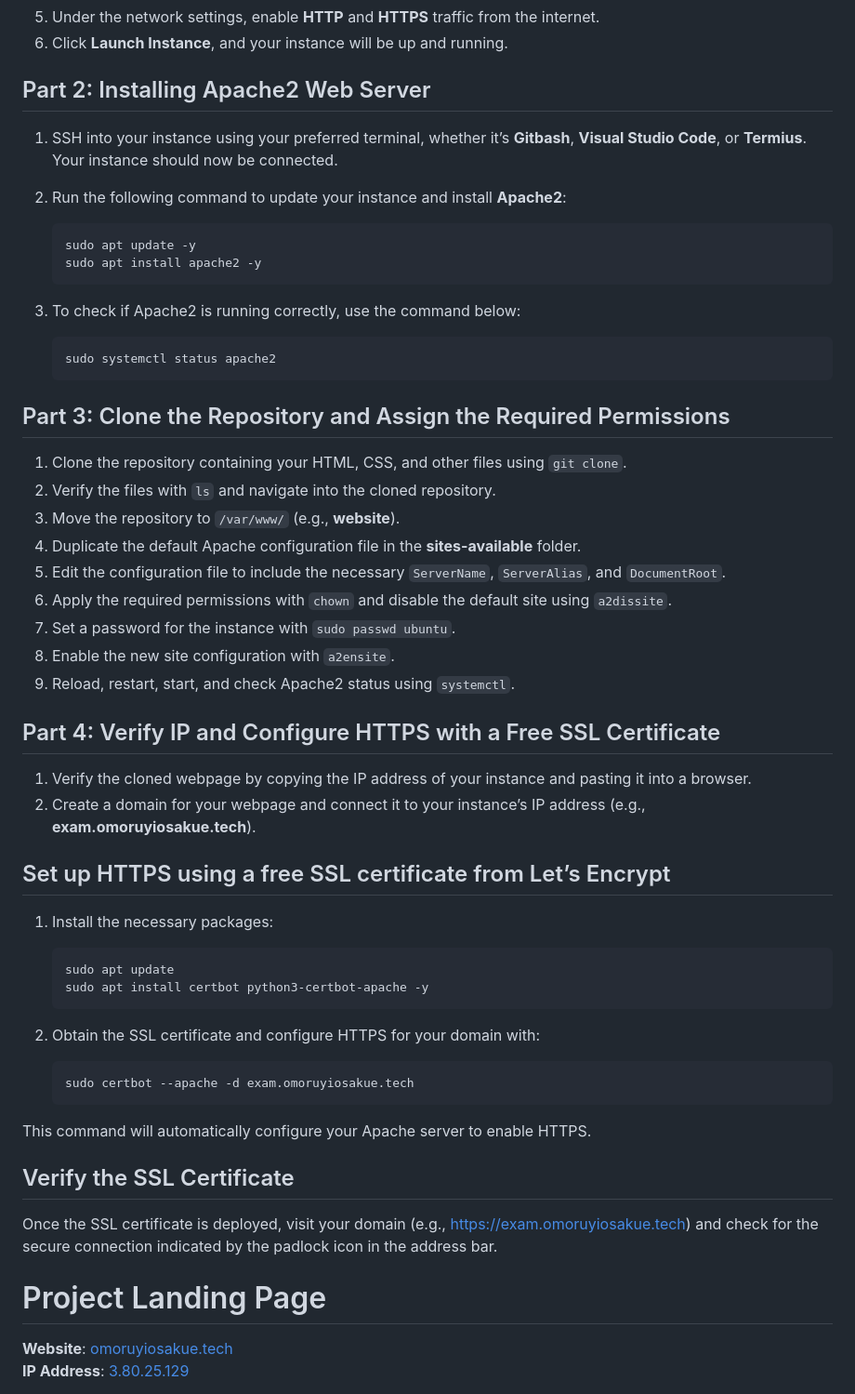
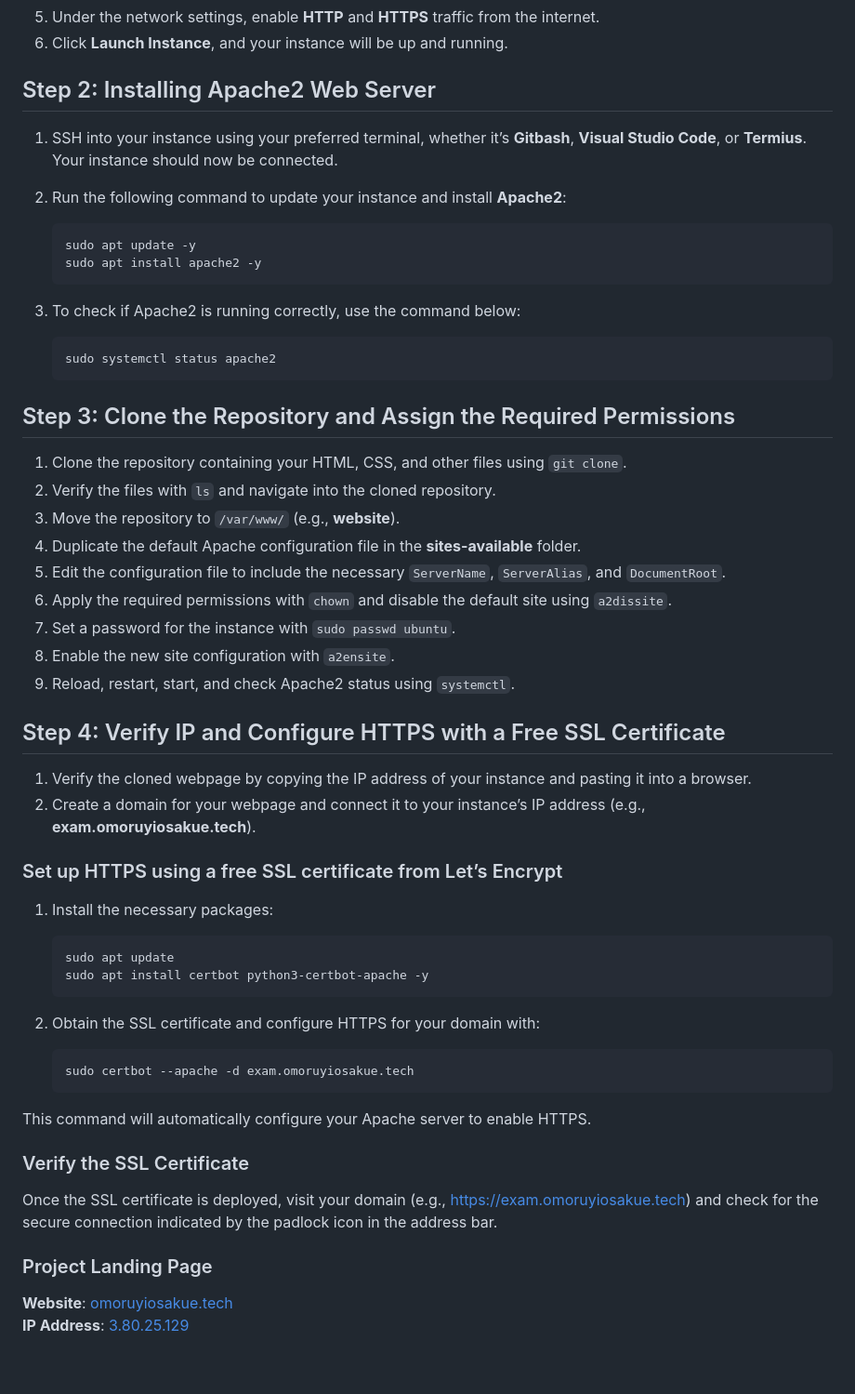
Before and after one commit to UyiDEV/website, a Markdown page: README.md, the part around the change printed below. Shown: that part at 93% size. Drawn GitHub-style; blank space fills up the shorter version.

````diff
--- a/README.md
+++ b/README.md
@@ -25,7 +25,7 @@ With these basics in place, you’re all set to get started!
 5. Under the network settings, enable **HTTP** and **HTTPS** traffic from the internet.
 6. Click **Launch Instance**, and your instance will be up and running.
 
-## Part 2: Installing Apache2 Web Server
+## Step 2: Installing Apache2 Web Server
 
 1. SSH into your instance using your preferred terminal, whether it’s **Gitbash**, **Visual Studio Code**, or **Termius**. Your instance should now be connected.
 
@@ -42,7 +42,7 @@ With these basics in place, you’re all set to get started!
    sudo systemctl status apache2
    ```
 
-## Part 3: Clone the Repository and Assign the Required Permissions
+## Step 3: Clone the Repository and Assign the Required Permissions
 
 1. Clone the repository containing your HTML, CSS, and other files using `git clone`.
 2. Verify the files with `ls` and navigate into the cloned repository.
@@ -54,12 +54,12 @@ With these basics in place, you’re all set to get started!
 8. Enable the new site configuration with `a2ensite`.
 9. Reload, restart, start, and check Apache2 status using `systemctl`.
 
-## Part 4: Verify IP and Configure HTTPS with a Free SSL Certificate
+## Step 4: Verify IP and Configure HTTPS with a Free SSL Certificate
 
 1. Verify the cloned webpage by copying the IP address of your instance and pasting it into a browser.
 2. Create a domain for your webpage and connect it to your instance’s IP address (e.g., **exam.omoruyiosakue.tech**).
 
-## Set up HTTPS using a free SSL certificate from Let’s Encrypt
+### Set up HTTPS using a free SSL certificate from Let’s Encrypt
 
 1. Install the necessary packages:
 
@@ -76,11 +76,11 @@ With these basics in place, you’re all set to get started!
 
 This command will automatically configure your Apache server to enable HTTPS.
 
-## Verify the SSL Certificate
+### Verify the SSL Certificate
 
 Once the SSL certificate is deployed, visit your domain (e.g., https://exam.omoruyiosakue.tech) and check for the secure connection indicated by the padlock icon in the address bar.
 
-# Project Landing Page
+### Project Landing Page
 
 **Website**: [omoruyiosakue.tech](https://exam.omoruyiosakue.tech)
 **IP Address**: [3.80.25.129](http://3.80.25.129/)
````
Also changed, not shown: other parts of README.md (+1 -1 lines).
